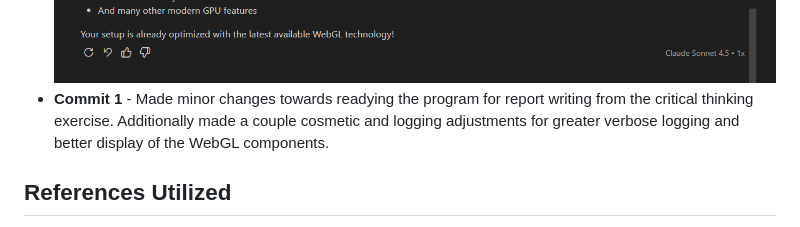
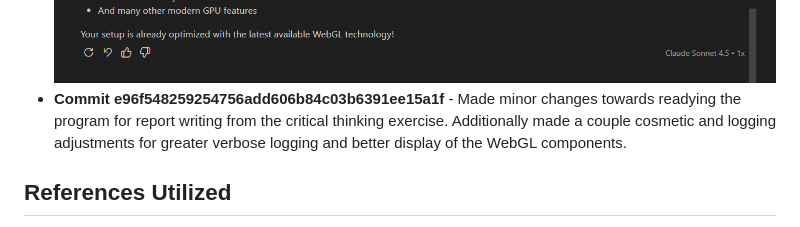
Before and after one commit to JeffBothel/CSU-25WA-CSC405, a Markdown page: module2/README.MD, the part around the change. Rendered like a GitHub page.

Commit message:
Updating with the corresponding coommit to the repo.

```diff
--- a/module2/README.MD
+++ b/module2/README.MD
@@ -22,7 +22,7 @@ https://www.interactivecomputergraphics.com/Code/Common/
 - **Commit c0d4cd1621d35d4905dad5794365b72b630ee77e** - Utilized GitHub Copilot to analyze the code I assembled and determined that I was making incorrect version references in the functions for getting canvas information. I needed to correct that to WebGL2 referencing instead.
 ![alt text](image-10.png)
 ![alt text](image-11.png)
-- **Commit 1** - Made minor changes towards readying the program for report writing from the critical thinking exercise. Additionally made a couple cosmetic and logging adjustments for greater verbose logging and better display of the WebGL components.
+- **Commit e96f548259254756add606b84c03b6391ee15a1f** - Made minor changes towards readying the program for report writing from the critical thinking exercise. Additionally made a couple cosmetic and logging adjustments for greater verbose logging and better display of the WebGL components.
 
 ## References Utilized
 - [Mozilla Developer Reference from Course Material Recommendations](https://developer.mozilla.org/en-US/docs/Web/API/WebGL_API/Tutorial) - Utilized to create the initial set up of the WebGL environment for programming.
```
